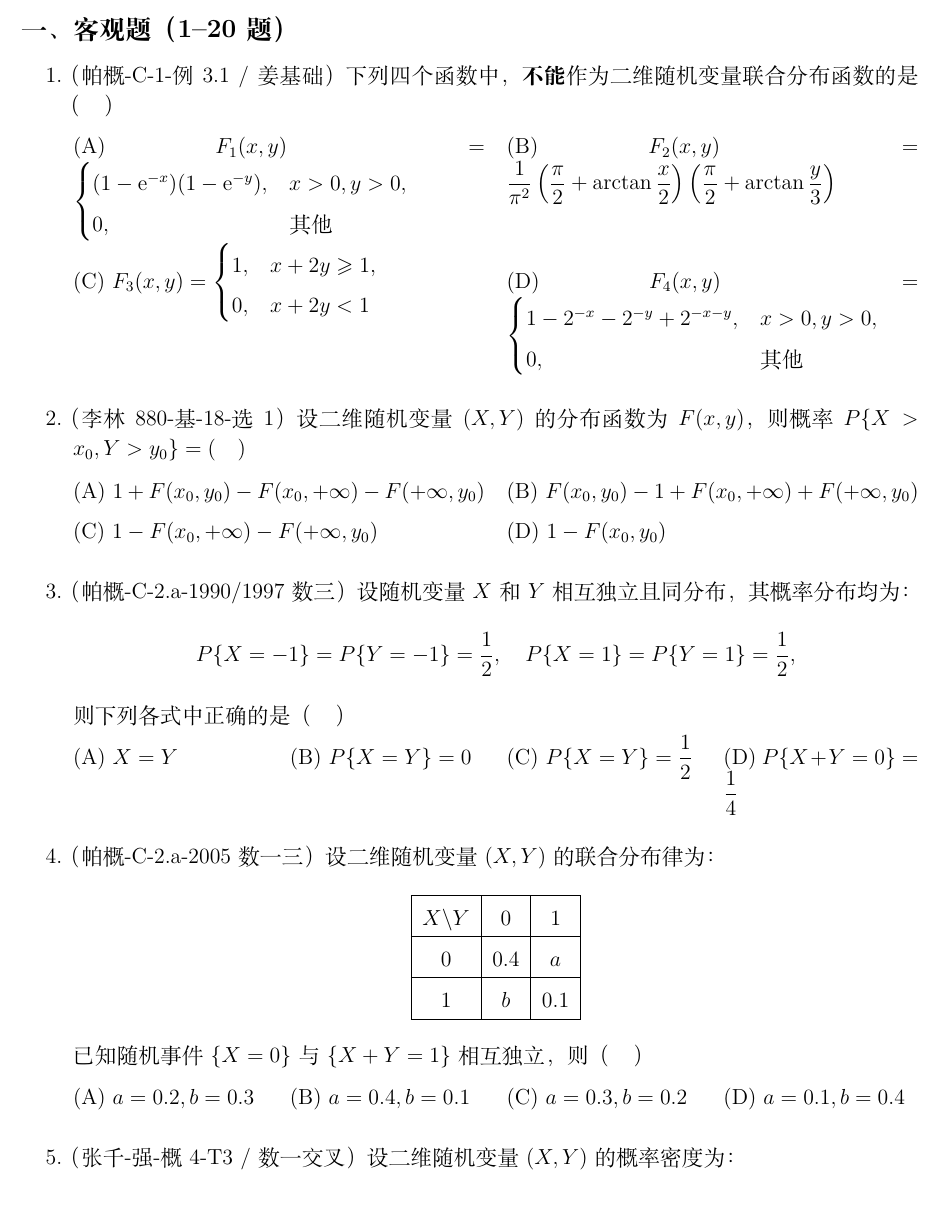
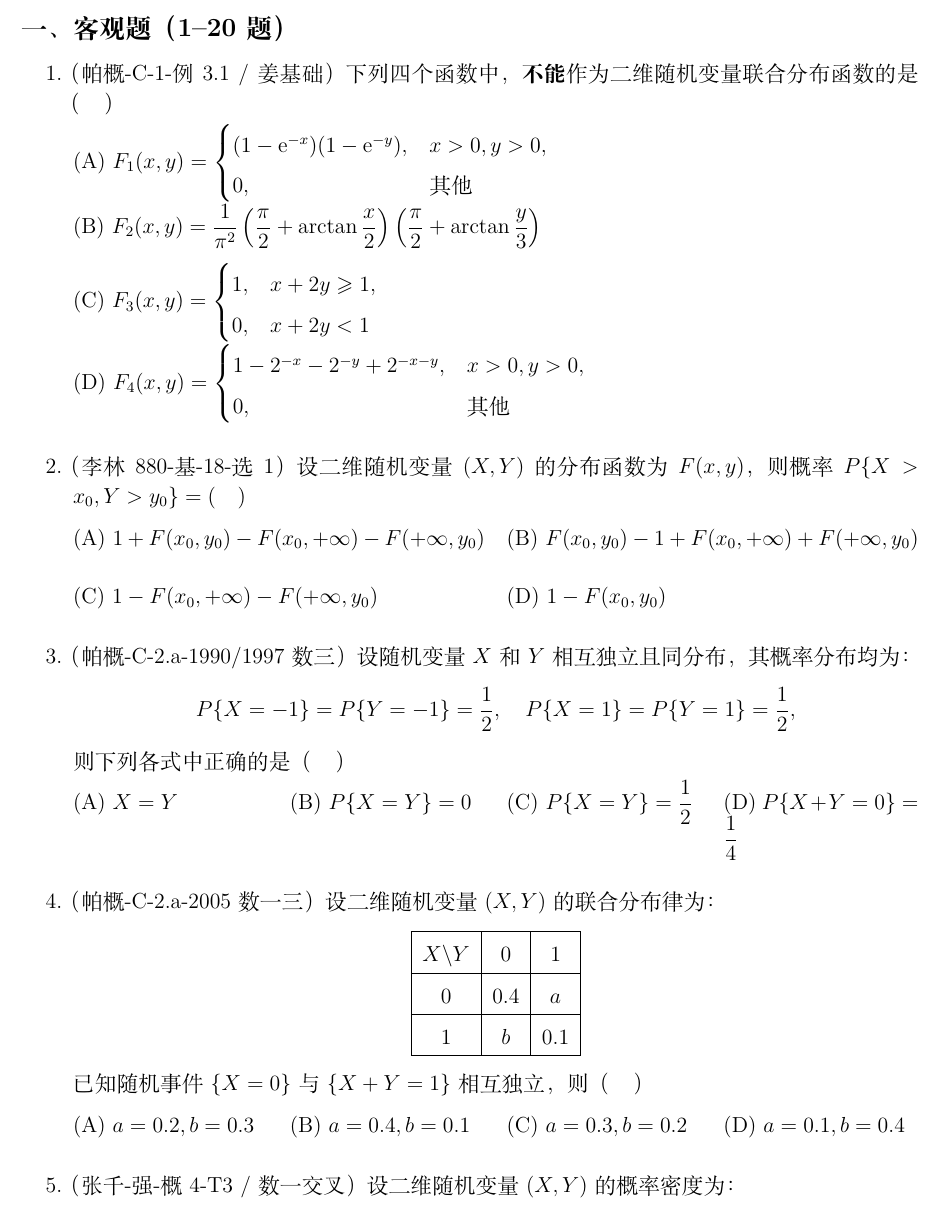
Before and after one commit to timigohehe-web/DaC, a LaTeX document (latex/考研/数学一/概统-第三讲-多维随机变量及其分布/概统第三讲_基础诊断卷_多维随机变量及其分布_30题.tex): part of page 1 of 5, cut so that both start at the same text. Compiled offline with XeLaTeX.

Commit message:
fix(latex): fix Q1 formula overflow via optone and Q11 row overlapping via vertical spacing

```diff
--- a/latex/考研/数学一/概统-第三讲-多维随机变量及其分布/概统第三讲_基础诊断卷_多维随机变量及其分布_30题.tex
+++ b/latex/考研/数学一/概统-第三讲-多维随机变量及其分布/概统第三讲_基础诊断卷_多维随机变量及其分布_30题.tex
@@ -31,8 +31,8 @@
 
 % 选项排版：ABCD 固定列位，按内容长度选 4 列 / 2 列 / 1 列
 \newcommand{\optfour}[4]{\par\begin{tabularx}{\linewidth}{@{}X@{\quad}X@{\quad}X@{\quad}X@{}}#1&#2&#3&#4\end{tabularx}}
-\newcommand{\opttwo}[4]{\par\begin{tabularx}{\linewidth}{@{}X@{\quad}X@{}}#1&#2\\#3&#4\end{tabularx}}
-\newcommand{\optone}[4]{\par\begin{tabularx}{\linewidth}{@{}X@{}}#1\\#2\\#3\\#4\end{tabularx}}
+\newcommand{\opttwo}[4]{\par\begin{tabularx}{\linewidth}{@{}X@{\quad}X@{}}#1&#2\\[0.8em]#3&#4\end{tabularx}}
+\newcommand{\optone}[4]{\par\begin{tabularx}{\linewidth}{@{}X@{}}#1\\[0.8em]#2\\[0.8em]#3\\[0.8em]#4\end{tabularx}}
 
 \begin{document}
 
@@ -45,7 +45,10 @@
 \begin{enumerate}[label=\arabic*.]
 
 \item（帕概-C-1-例3.1 / 姜基础）下列四个函数中，\textbf{不能}作为二维随机变量联合分布函数的是（\quad）
-\opttwo{(A) $F_{1}(x,y) = \begin{cases} (1 - \mathrm{e}^{-x})(1 - \mathrm{e}^{-y}), & x > 0, y > 0, \\ 0, & \text{其他} \end{cases}$}{(B) $F_{2}(x,y) = \dfrac{1}{\pi^{2}}\left(\dfrac{\pi}{2} + \arctan\dfrac{x}{2}\right)\left(\dfrac{\pi}{2} + \arctan\dfrac{y}{3}\right)$}{(C) $F_{3}(x,y) = \begin{cases} 1, & x + 2y \geqslant 1, \\ 0, & x + 2y < 1 \end{cases}$}{(D) $F_{4}(x,y) = \begin{cases} 1 - 2^{-x} - 2^{-y} + 2^{-x-y}, & x > 0, y > 0, \\ 0, & \text{其他} \end{cases}$}
+\optone{(A) $F_{1}(x,y) = \begin{cases} (1 - \mathrm{e}^{-x})(1 - \mathrm{e}^{-y}), & x > 0, y > 0, \\ 0, & \text{其他} \end{cases}$}%
+{(B) $F_{2}(x,y) = \dfrac{1}{\pi^{2}}\left(\dfrac{\pi}{2} + \arctan\dfrac{x}{2}\right)\left(\dfrac{\pi}{2} + \arctan\dfrac{y}{3}\right)$}%
+{(C) $F_{3}(x,y) = \begin{cases} 1, & x + 2y \geqslant 1, \\ 0, & x + 2y < 1 \end{cases}$}%
+{(D) $F_{4}(x,y) = \begin{cases} 1 - 2^{-x} - 2^{-y} + 2^{-x-y}, & x > 0, y > 0, \\ 0, & \text{其他} \end{cases}$}
 
 \item（李林880-基-18-选1）设二维随机变量 $(X, Y)$ 的分布函数为 $F(x, y)$，则概率 $P\{X > x_{0}, Y > y_{0}\} = (\quad)$
 \opttwo{(A) $1 + F(x_{0}, y_{0}) - F(x_{0}, +\infty) - F(+\infty, y_{0})$}{(B) $F(x_{0}, y_{0}) - 1 + F(x_{0}, +\infty) + F(+\infty, y_{0})$}{(C) $1 - F(x_{0}, +\infty) - F(+\infty, y_{0})$}{(D) $1 - F(x_{0}, y_{0})$}
```
